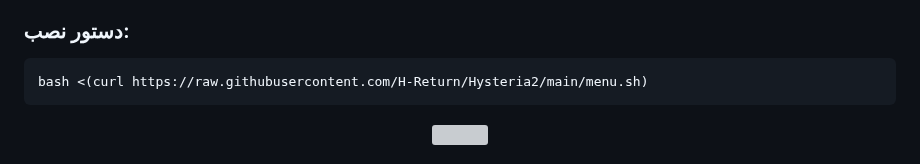
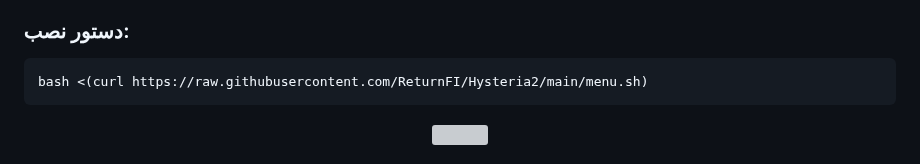
Before and after one commit to ReturnFI/Hysteria2, a Markdown page: README-fa.md, the part around the change. Rendered like a GitHub page; grey boxes are pictures that could not be loaded.

````diff
--- a/README-fa.md
+++ b/README-fa.md
@@ -7,7 +7,7 @@
 ### دستور نصب:
 
 ```shell
-bash <(curl https://raw.githubusercontent.com/H-Return/Hysteria2/main/menu.sh)
+bash <(curl https://raw.githubusercontent.com/ReturnFI/Hysteria2/main/menu.sh)
 ```
 
 <p align="center">
````
